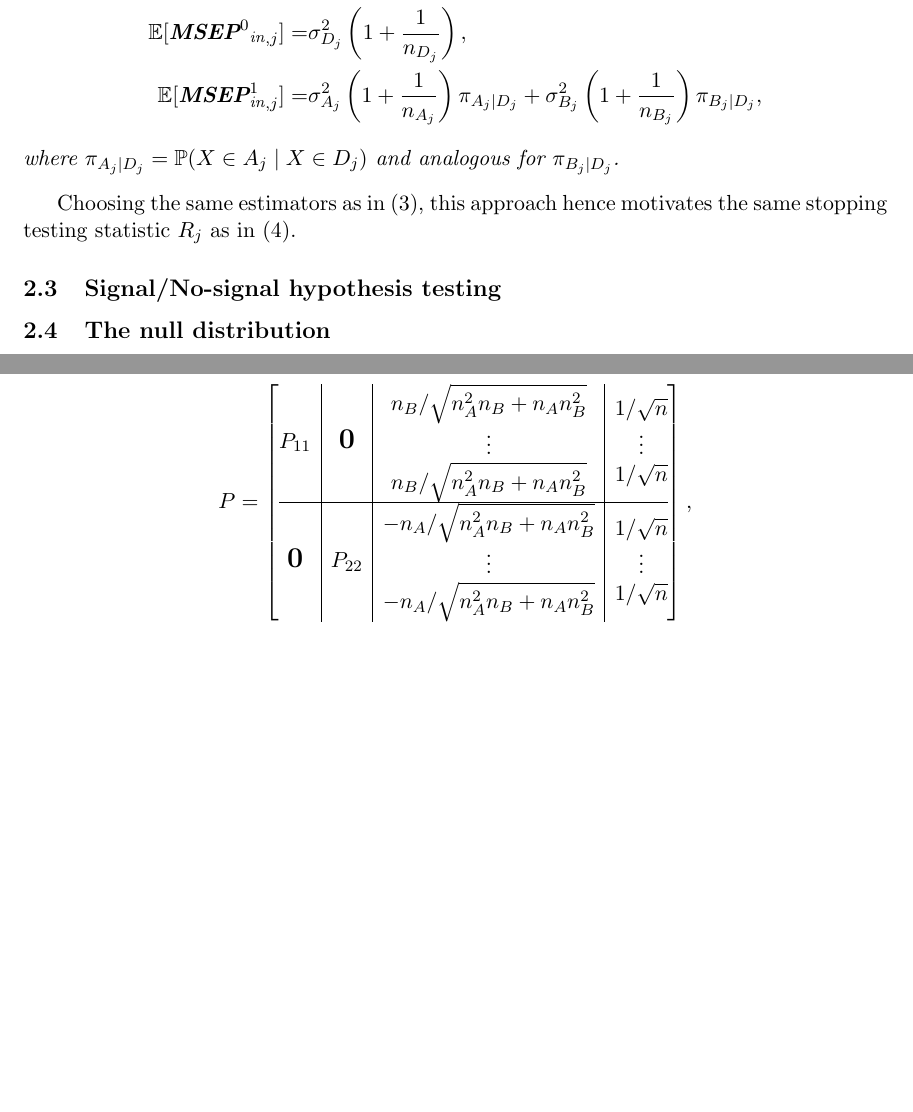
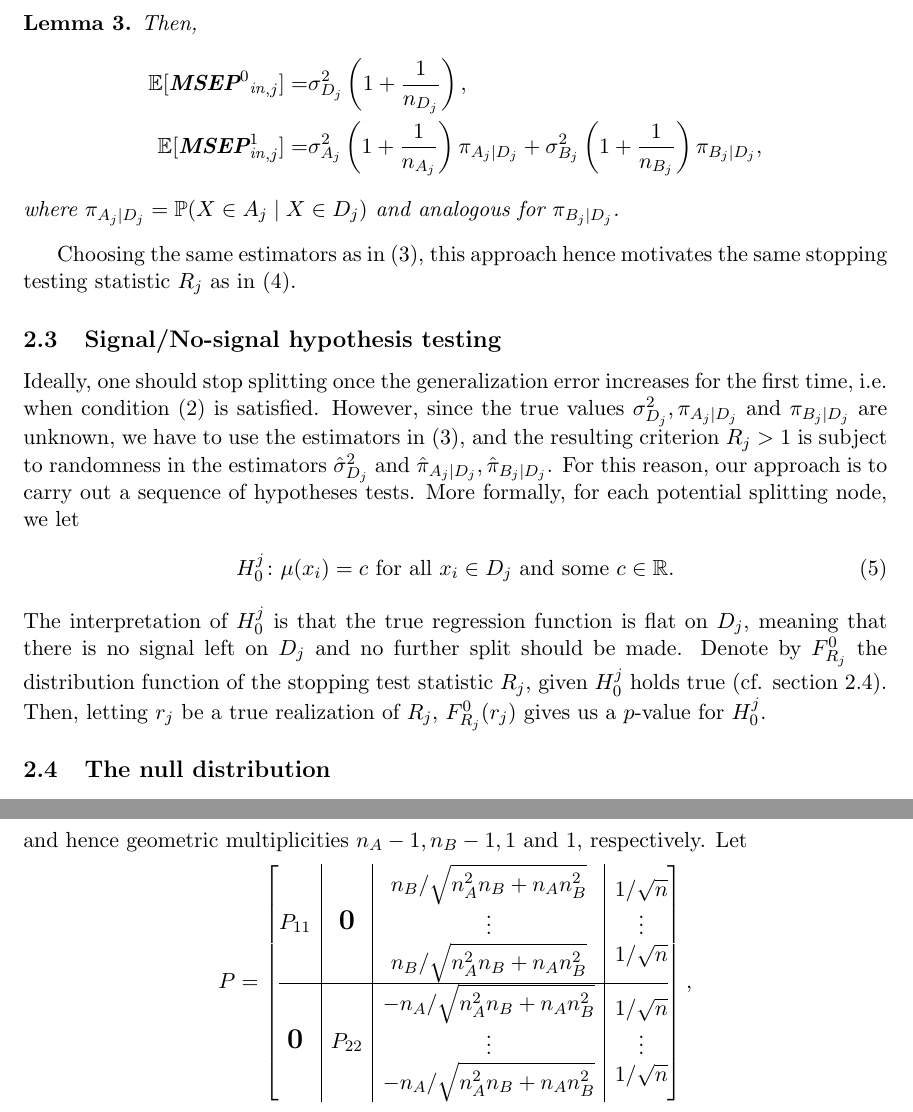
Before and after one commit to taariqnazar/pval-regularized-trees, a LaTeX paper (A stopping rule for regression trees.tex): two parts of pages 3 and 7 of 9, joined at a grey line, cut at the place of the change, the shorter picture padded with empty space. Compiled offline with pdfLaTeX.

Commit message:
add section signal no signal

```diff
--- a/A stopping rule for regression trees.tex
+++ b/A stopping rule for regression trees.tex
@@ -191,9 +191,17 @@ Choosing the same estimators as in \eqref{eq:par_estimators}, this approach henc
 
 
 \subsection{Signal/No-signal hypothesis testing}
+Ideally, one should stop splitting once the generalization error increases for the first time, i.e. when condition \eqref{eq:stop_criterion} is satisfied. However, since the true values $\sigma^2_{D_j}, \pi_{A_j \mid D_j}$ and $\pi_{B_j \mid D_j}$ are unknown, we have to use the estimators in \eqref{eq:par_estimators}, and the resulting criterion $R_j > 1$ is subject to randomness in the estimators $\hat \sigma^2_{D_j}$ and $\hat \pi_{A_j \mid D_j}, \hat \pi_{B_j \mid D_j}$. For this reason, our approach is to carry out a sequence of hypotheses tests. More formally, for each potential splitting node, we let
+\begin{align}
+H^j_0 \colon \mu(x_i) = c \text{ for all } x_i \in D_j \text{ and some } c \in \R.
+\end{align}
+The interpretation of $H_0^j$ is that the true regression function is flat on $D_j$, meaning that there is no signal left on $D_j$ and no further split should be made. Denote by $F^0_{R_j}$ the distribution function of the stopping test statistic $R_j$, given $H_0^j$ holds true (cf. section \ref{sec:null_dist}). Then, letting $r_j$ be a true realization of $R_j$,
+$
+F_{R_j}^0(r_j)
+$
+gives us a $p$-value for $H_0^j$.
 
-
-\subsection{The null distribution}
+\subsection{The null distribution}\label{sec:null_dist}
 For the sake of readibility, we keep node $j$ fixed and drop it from the notation in the following. That is, we write $H_0, R, n, n_{A}, n_{B}$, instead of $H_0^j, R_j, n_{D_j}, n_{A_j}, n_{B_j}$. Let
 $$
 F^0_R(r) = \P_0(R \leq r)
```
